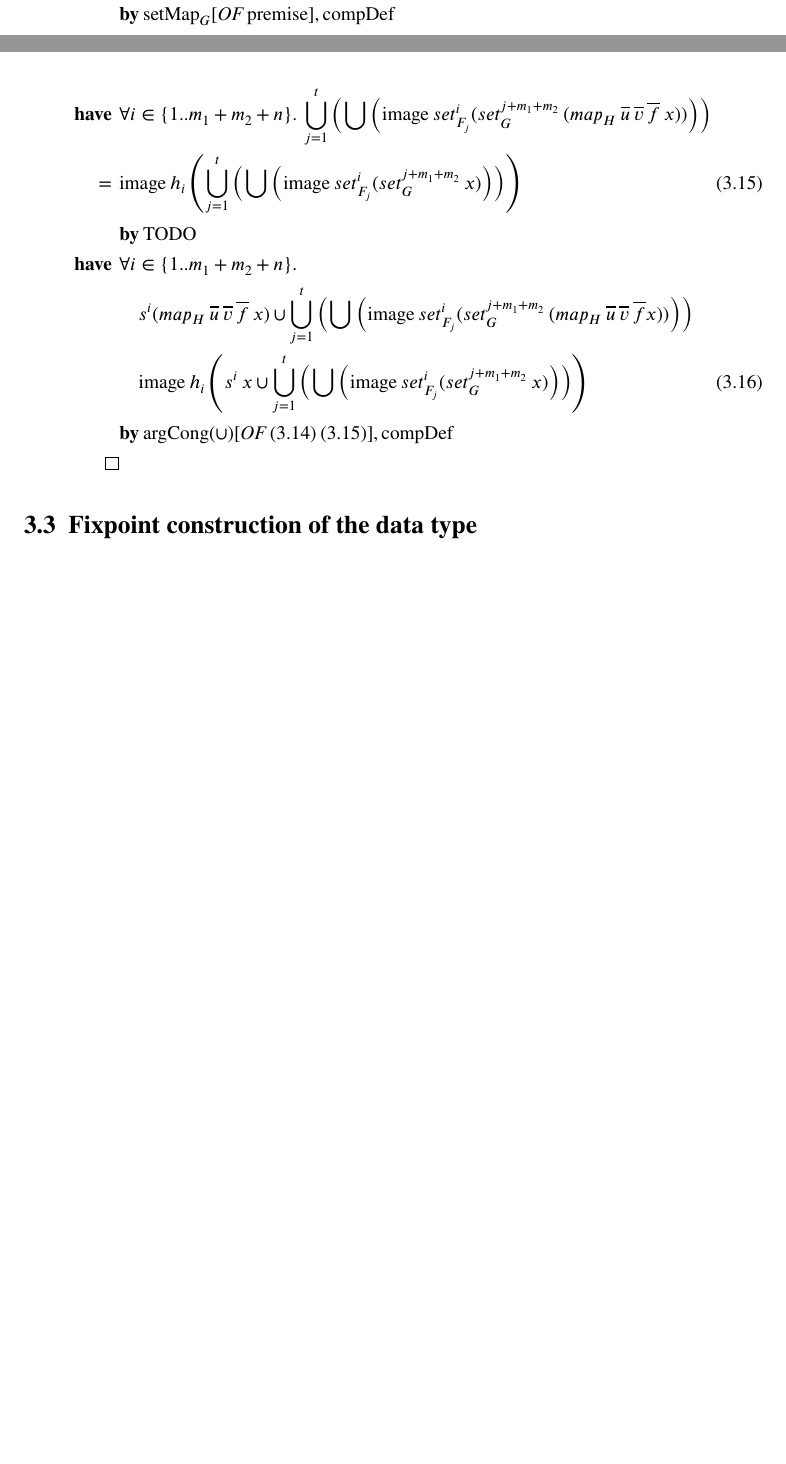
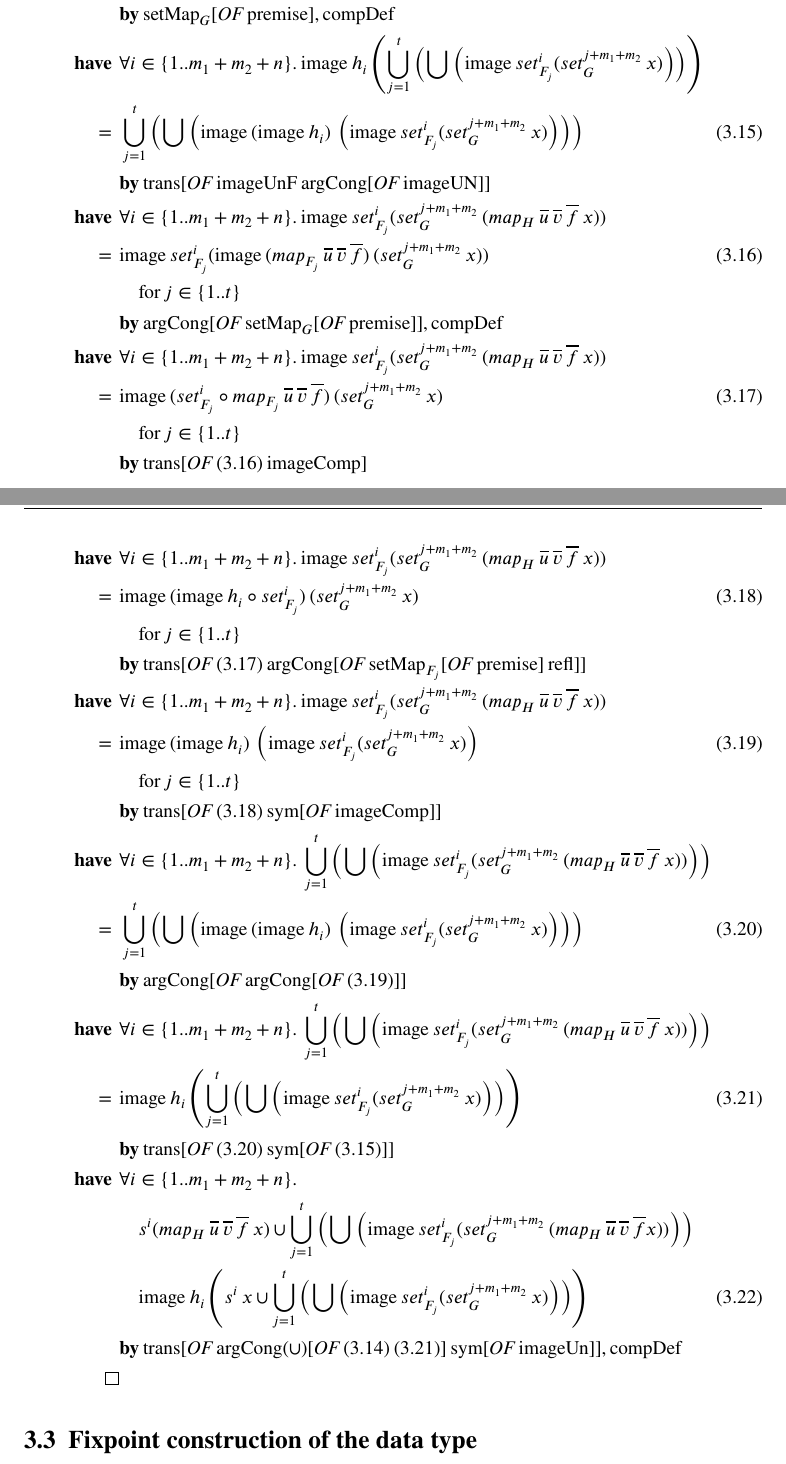
Before and after one commit to jvanbruegge/master-thesis, a LaTeX thesis (thesis/main.tex, which reads thesis/chapters/03_mrbnf_construction.tex): two parts of pages 22 and 23 of 31 before the commit and two parts of pages 23 and 24 of 32 after it, joined at a grey line, cut so that both start at the same text, the shorter picture padded with empty space. Compiled offline with pdfLaTeX.

Commit message:
thesis: Finish set_map proof

```diff
--- a/thesis/chapters/03_mrbnf_construction.tex
+++ b/thesis/chapters/03_mrbnf_construction.tex
@@ -454,14 +458,42 @@ f_i & \text{if} \: i - (m_1+m_2) \in \{1..n\}
  & \quad \text{image} \: h_i \: (set_G^i x) \label{set_map1} \\*
  & \by \OF{\text{setMap}_G}{\text{premise}}, \text{compDef} \nonumber \\
 %
+\have & \forall i \in \{1..m_1+m_2+n\}. \: \text{image} \: h_i \left( \bigcup_{j=1}^t \left(\bigcup \left( \text{image} \: set_{F_j}^i (set_G^{j+m_1+m_2} \: x) \right) \right) \right) \nonumber \\*
+=\:\: & \bigcup_{j=1}^t \left( \bigcup \left( \text{image} \: (\text{image} \: h_i) \: \left( \text{image} \: set_{F_j}^i (set_G^{j+m_1+m_2} \: x) \right) \right) \right) \label{set_map2} \\*
+ & \by \OF{\text{trans}}{\text{imageUnF} \: \OF{\text{argCong}}{\text{imageUN}}} \nonumber \\
+%
+\have & \forall i \in \{1..m_1+m_2+n\}. \: \text{image} \: set_{F_j}^i (set_G^{j+m_1+m_2} \: (\map{H}{u}{v}{f} \: x)) \nonumber \\*
+=\:\: & \text{image} \: set_{F_j}^i (\text{image} \: (\map{F_j}{u}{v}{f}) \: (set_G^{j+m_1+m_2} \: x)) \label{set_map6} \\*
+ & \quad \text{for} \: j \in \{1..t\} \nonumber \\*
+ & \by \OF{\text{argCong}}{\OF{\text{setMap}_G}{\text{premise}}}, \text{compDef} \nonumber \\
+%
+\have & \forall i \in \{1..m_1+m_2+n\}. \: \text{image} \: set_{F_j}^i (set_G^{j+m_1+m_2} \: (\map{H}{u}{v}{f} \: x)) \nonumber \\*
+=\:\: & \text{image} \: (set_{F_j}^i \: \circ \: \map{F_j}{u}{v}{f}) \: (set_G^{j+m_1+m_2} \: x) \label{set_map7} \\*
+ & \quad \text{for} \: j \in \{1..t\} \nonumber \\*
+ & \by \OF{\text{trans}}{(\ref{set_map6}) \: \text{imageComp}} \nonumber \\
+%
+\have & \forall i \in \{1..m_1+m_2+n\}. \: \text{image} \: set_{F_j}^i (set_G^{j+m_1+m_2} \: (\map{H}{u}{v}{f} \: x)) \nonumber \\*
+=\:\: & \text{image} \: (\text{image} \: h_i \: \circ \: set_{F_j}^i) \: (set_G^{j+m_1+m_2} \: x) \label{set_map8} \\*
+ & \quad \text{for} \: j \in \{1..t\} \nonumber \\*
+ & \by \OF{\text{trans}}{(\ref{set_map7}) \: \OF{\text{argCong}}{\OF{\text{setMap}_{F_j}}{\text{premise}} \: \text{refl}}} \nonumber \\
+%
+\have & \forall i \in \{1..m_1+m_2+n\}. \: \text{image} \: set_{F_j}^i (set_G^{j+m_1+m_2} \: (\map{H}{u}{v}{f} \: x)) \nonumber \\*
+=\:\: & \text{image} \: (\text{image} \: h_i) \: \left( \text{image} \: set_{F_j}^i (set_G^{j+m_1+m_2} \: x) \right) \label{set_map3} \\*
+ & \quad \text{for} \: j \in \{1..t\} \nonumber \\*
+ & \by \OF{\text{trans}}{(\ref{set_map8}) \: \OF{\text{sym}}{\text{imageComp}}} \nonumber \\
+%
+\have & \forall i \in \{1..m_1+m_2+n\}. \: \bigcup_{j=1}^t \left( \bigcup \left( \text{image} \: set_{F_j}^i (set_G^{j+m_1+m_2} \: (\map{H}{u}{v}{f} \: x)) \right) \right) \nonumber \\*
+=\:\: & \bigcup_{j=1}^t \left( \bigcup \left( \text{image} \: (\text{image} \: h_i) \: \left( \text{image} \: set_{F_j}^i (set_G^{j+m_1+m_2} \: x) \right) \right) \right) \label{set_map4} \\*
+ & \by \OF{\text{argCong}}{\OF{\text{argCong}}{(\ref{set_map3})}} \nonumber \\
+%
 \have & \forall i \in \{1..m_1+m_2+n\}. \: \bigcup_{j=1}^t \left(\bigcup \left( \text{image} \: set_{F_j}^i (set_G^{j+m_1+m_2} \: (\map{H}{u}{v}{f} \: x)) \right) \right)\nonumber \\*
-=\:\: & \text{image} \: h_i \left( \bigcup_{j=1}^t \left(\bigcup \left( \text{image} \: set_{F_j}^i (set_G^{j+m_1+m_2} \: x) \right) \right) \right) \label{set_map2} \\*
- & \by \text{TODO} \nonumber \\
+=\:\: & \text{image} \: h_i \left( \bigcup_{j=1}^t \left(\bigcup \left( \text{image} \: set_{F_j}^i (set_G^{j+m_1+m_2} \: x) \right) \right) \right) \label{set_map5} \\*
+ & \by \OF{\text{trans}}{(\ref{set_map4}) \: \OF{\text{sym}}{(\ref{set_map2})}} \nonumber \\
 %
 \have & \forall i \in \{1..m_1+m_2+n\}. \nonumber \\*
 & \quad s^i (\map{H}{u}{v}{f} \: x) \cup \bigcup_{j=1}^t \left(\bigcup \left( \text{image} \: set_{F_j}^i (set_G^{j+m_1+m_2} \: (\map{H}{u}{v}{f} x)) \right) \right) \nonumber \\*
 & \quad \text{image} \: h_i \left( s^i \: x \cup \bigcup_{j=1}^t \left(\bigcup \left( \text{image} \: set_{F_j}^i (set_G^{j+m_1+m_2} \: x) \right) \right) \right) \\*
- & \by \OF{\text{argCong}(\cup)}{(\ref{set_map1}) \: (\ref{set_map2})}, \text{compDef} \nonumber \\*
+ & \by \OF{\text{trans}}{\OF{\text{argCong}(\cup)}{(\ref{set_map1}) \: (\ref{set_map5})} \: \OF{\text{sym}}{\text{imageUn}}}, \text{compDef} \nonumber \\*
 \qed \nonumber
 \end{align}
 
```
Also changed, not shown: thesis/chapters/03_mrbnf_construction.tex (10 more changed lines).
